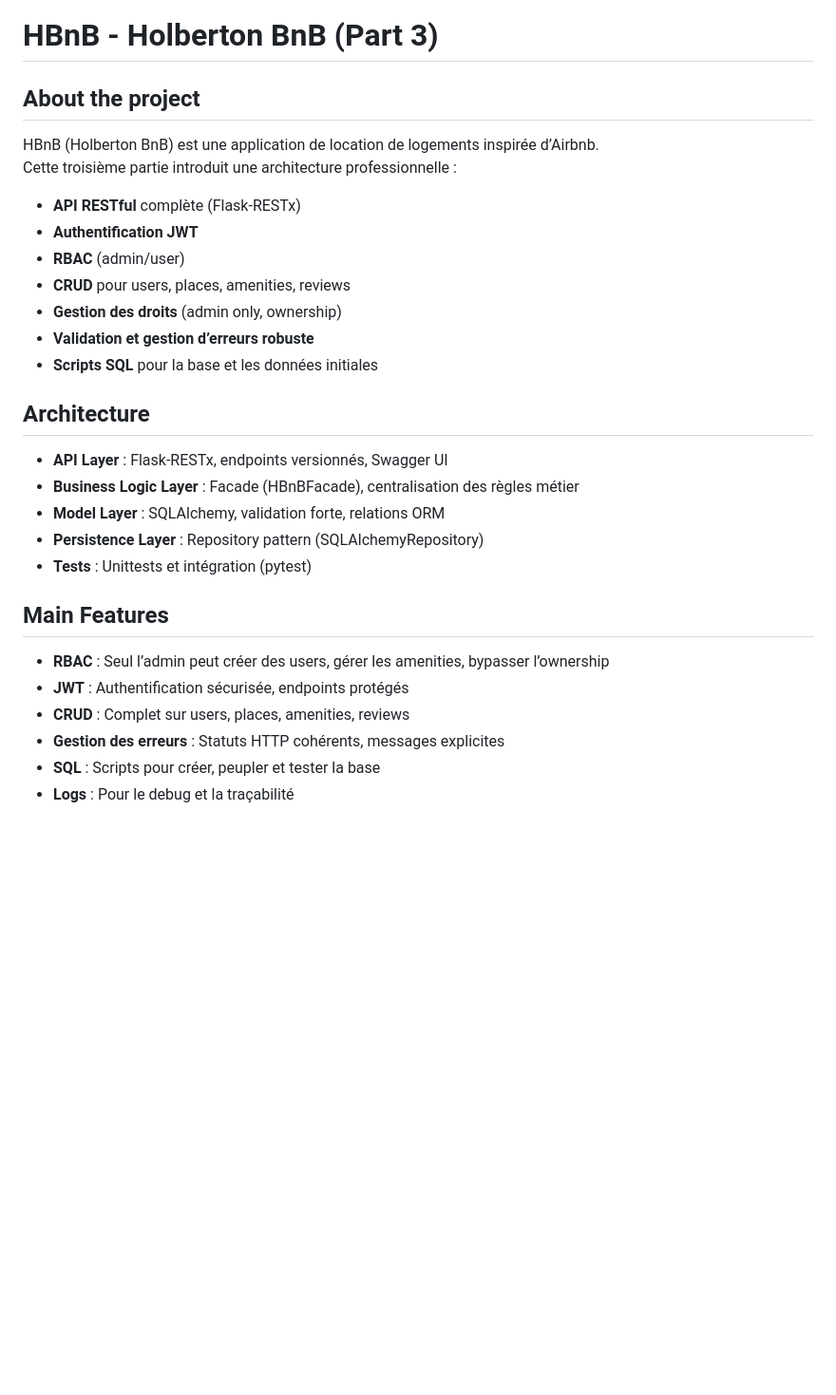
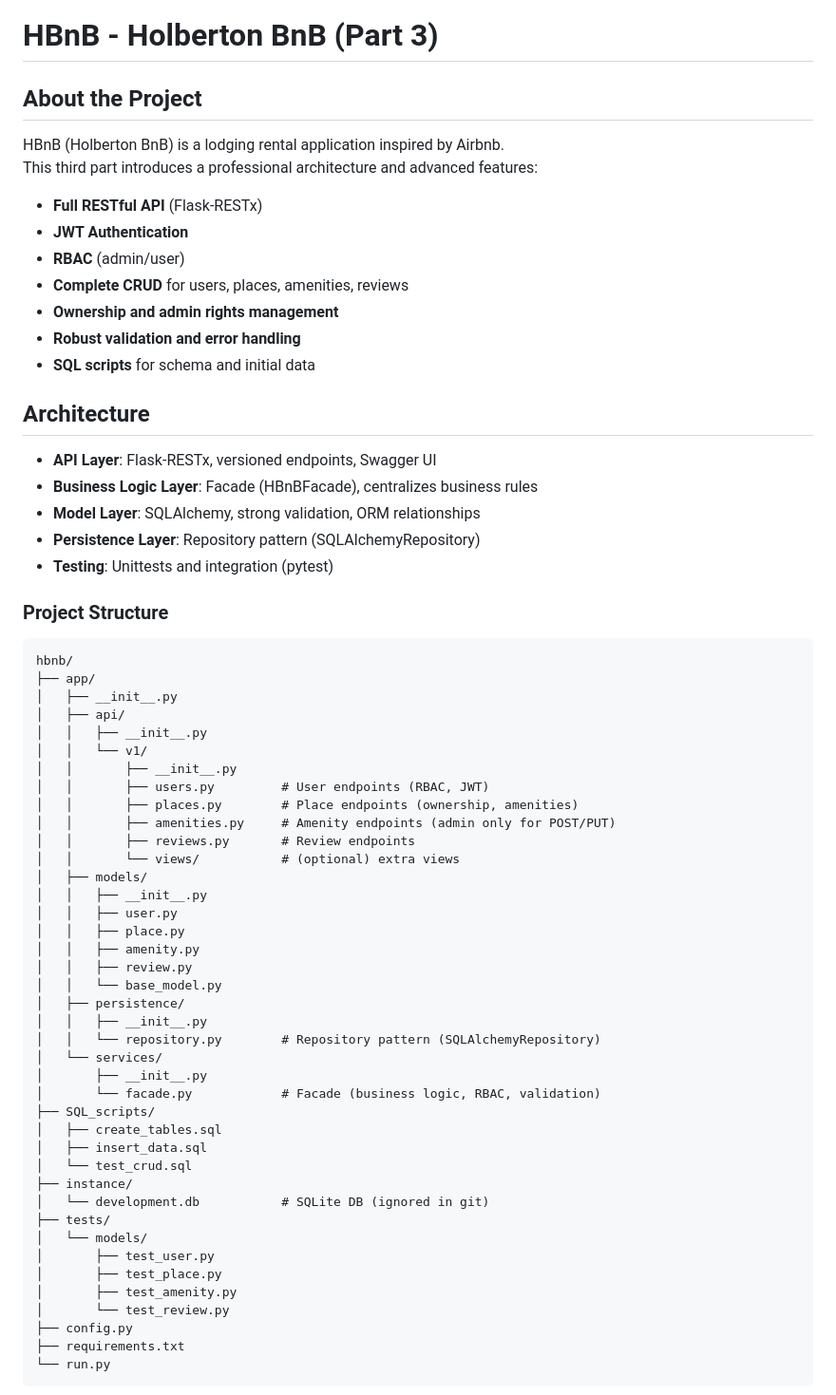
Before and after one commit to Steph974-Git/holbertonschool-hbnb, a Markdown page: part3/hbnb/README.md, the part around the change printed below. Shown: that part at 95% size. Rendered like a GitHub page; blank space fills up the shorter version.

Commit message:
Mise à jour du README.md pour améliorer la documentation du projet, incluant des sections sur la structure du projet, les défis techniques, la stratégie de test et les forces clés de la partie 3.

````diff
--- a/part3/hbnb/README.md
+++ b/part3/hbnb/README.md
@@ -1,30 +1,67 @@
 # HBnB - Holberton BnB (Part 3)
 
-## About the project
+## About the Project
 
-HBnB (Holberton BnB) est une application de location de logements inspirée d’Airbnb.
-Cette troisième partie introduit une architecture professionnelle :
-- **API RESTful** complète (Flask-RESTx)
-- **Authentification JWT**
+HBnB (Holberton BnB) is a lodging rental application inspired by Airbnb.
+This third part introduces a professional architecture and advanced features:
+- **Full RESTful API** (Flask-RESTx)
+- **JWT Authentication**
 - **RBAC** (admin/user)
-- **CRUD** pour users, places, amenities, reviews
-- **Gestion des droits** (admin only, ownership)
-- **Validation et gestion d’erreurs robuste**
-- **Scripts SQL** pour la base et les données initiales
+- **Complete CRUD** for users, places, amenities, reviews
+- **Ownership and admin rights management**
+- **Robust validation and error handling**
+- **SQL scripts** for schema and initial data
 
 ## Architecture
 
-- **API Layer** : Flask-RESTx, endpoints versionnés, Swagger UI
-- **Business Logic Layer** : Facade (HBnBFacade), centralisation des règles métier
-- **Model Layer** : SQLAlchemy, validation forte, relations ORM
-- **Persistence Layer** : Repository pattern (SQLAlchemyRepository)
-- **Tests** : Unittests et intégration (pytest)
+- **API Layer**: Flask-RESTx, versioned endpoints, Swagger UI
+- **Business Logic Layer**: Facade (HBnBFacade), centralizes business rules
+- **Model Layer**: SQLAlchemy, strong validation, ORM relationships
+- **Persistence Layer**: Repository pattern (SQLAlchemyRepository)
+- **Testing**: Unittests and integration (pytest)
 
-## Main Features
+### Project Structure
 
-- **RBAC** : Seul l’admin peut créer des users, gérer les amenities, bypasser l’ownership
-- **JWT** : Authentification sécurisée, endpoints protégés
-- **CRUD** : Complet sur users, places, amenities, reviews
-- **Gestion des erreurs** : Statuts HTTP cohérents, messages explicites
-- **SQL** : Scripts pour créer, peupler et tester la base
-- **Logs** : Pour le debug et la traçabilité
+```
+hbnb/
+├── app/
+│   ├── __init__.py
+│   ├── api/
+│   │   ├── __init__.py
+│   │   └── v1/
+│   │       ├── __init__.py
+│   │       ├── users.py         # User endpoints (RBAC, JWT)
+│   │       ├── places.py        # Place endpoints (ownership, amenities)
+│   │       ├── amenities.py     # Amenity endpoints (admin only for POST/PUT)
+│   │       ├── reviews.py       # Review endpoints
+│   │       └── views/           # (optional) extra views
+│   ├── models/
+│   │   ├── __init__.py
+│   │   ├── user.py
+│   │   ├── place.py
+│   │   ├── amenity.py
+│   │   ├── review.py
+│   │   └── base_model.py
+│   ├── persistence/
+│   │   ├── __init__.py
+│   │   └── repository.py        # Repository pattern (SQLAlchemyRepository)
+│   └── services/
+│       ├── __init__.py
+│       └── facade.py            # Facade (business logic, RBAC, validation)
+├── SQL_scripts/
+│   ├── create_tables.sql
+│   ├── insert_data.sql
+│   └── test_crud.sql
+├── instance/
+│   └── development.db           # SQLite DB (ignored in git)
+├── tests/
+│   └── models/
+│       ├── test_user.py
+│       ├── test_place.py
+│       ├── test_amenity.py
+│       └── test_review.py
+├── config.py
+├── requirements.txt
+└── run.py
+```
+
````
Also changed, not shown: other parts of part3/hbnb/README.md (+65 -17 lines).
